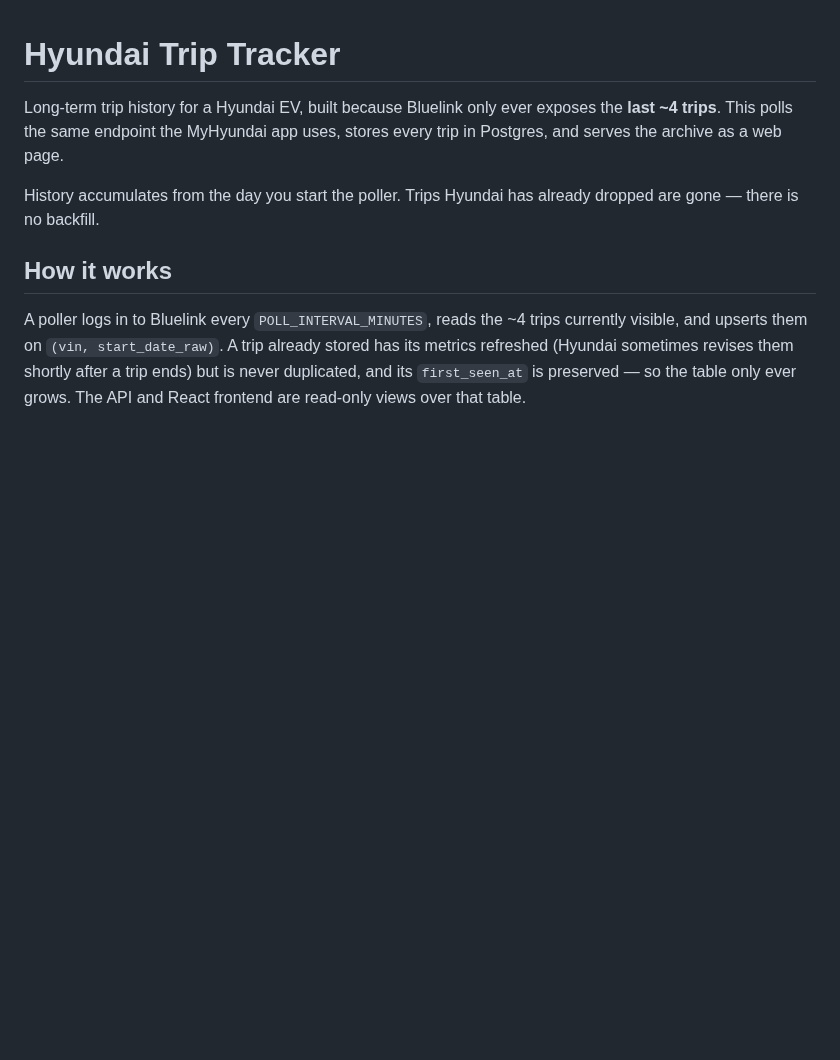
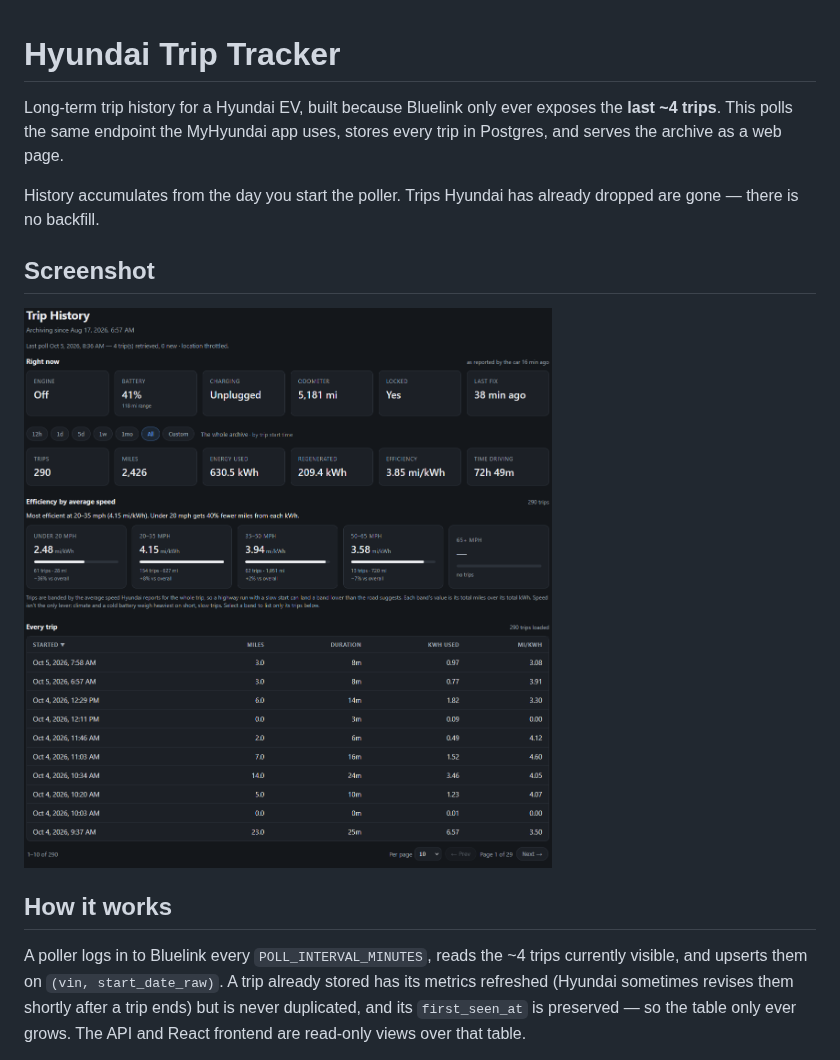
Before and after one commit to henryjarend/hyundai-trip-tracker, a Markdown page: README.md, the part around the change. Rendered like a GitHub page; pictures changed too: docs/image.png (added); blank space fills up the shorter version.

Commit message:
fix(docs): add screenshot to README (#28)

```diff
--- a/README.md
+++ b/README.md
@@ -6,6 +6,9 @@ in Postgres, and serves the archive as a web page.
 
 History accumulates from the day you start the poller. Trips Hyundai has already dropped
 are gone — there is no backfill.
+
+## Screenshot
+![screenshot of webpage with data loaded](docs/image.png)
 
 ## How it works
 
```
